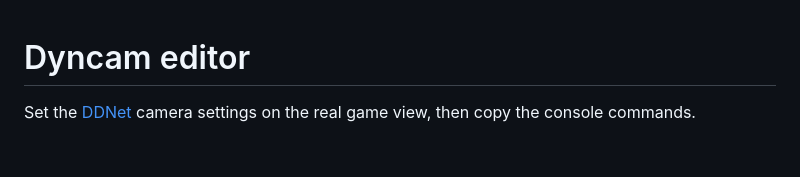
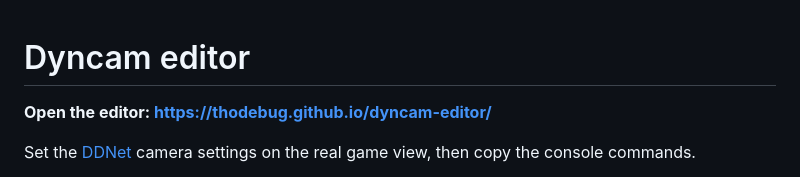
Before and after one commit to Thodebug/dyncam-editor, a Markdown page: README.md, the part around the change. GitHub-like rendering; blank space fills up the shorter version.

Commit message:
Link the live editor in the README

```diff
--- a/README.md
+++ b/README.md
@@ -1,4 +1,6 @@
 # Dyncam editor
+
+**Open the editor: https://thodebug.github.io/dyncam-editor/**
 
 Set the [DDNet](https://ddnet.org) camera settings on the real game view, then copy the console commands.
 
```
